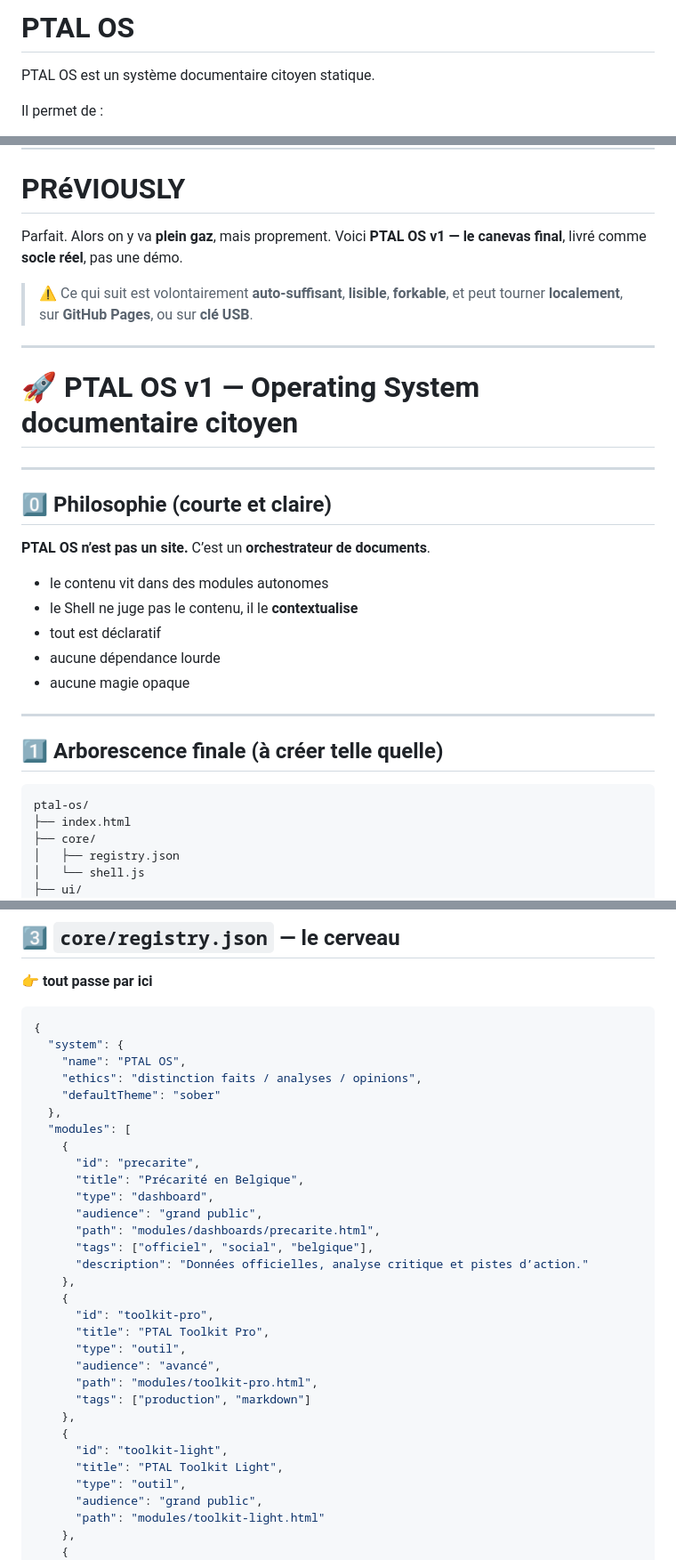
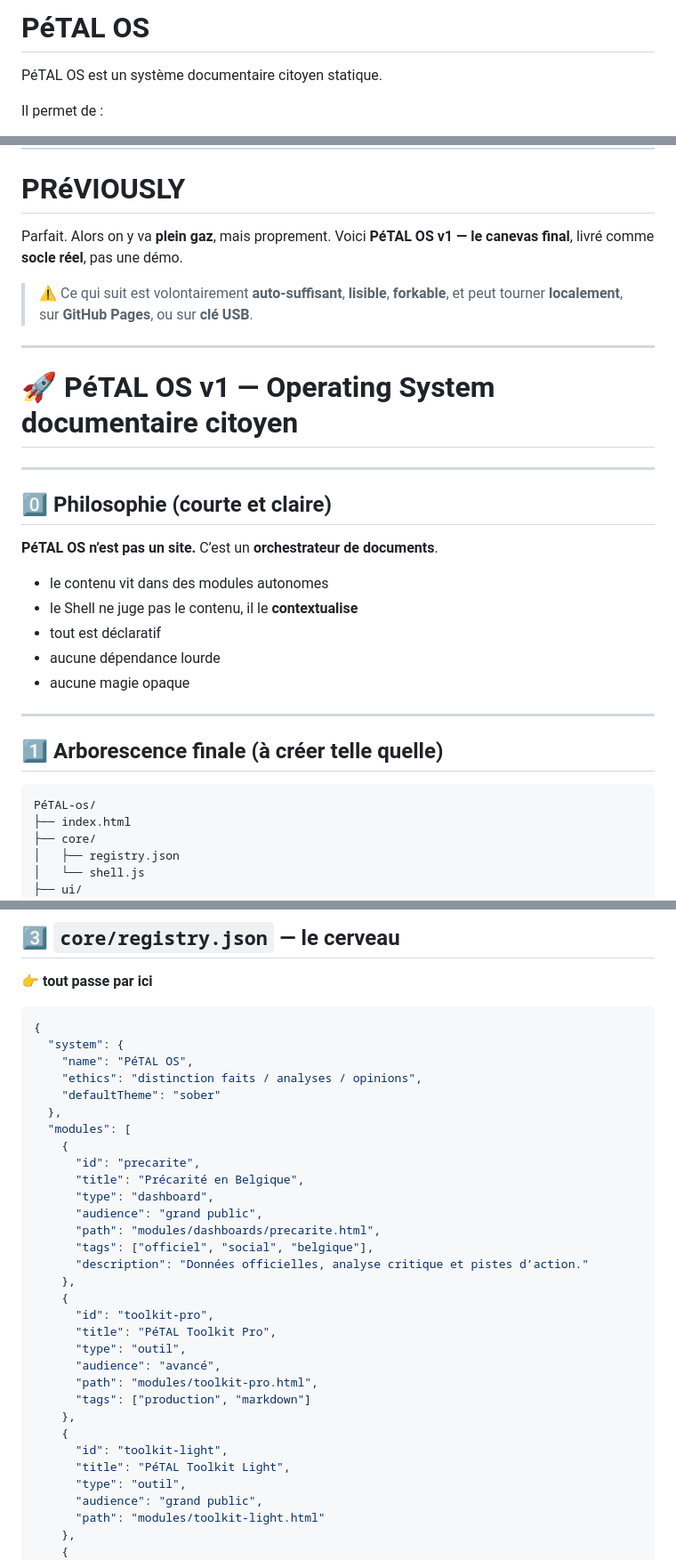
Before and after one commit to ouaisfieu/PeTAL, a Markdown page: README.md, 3 parts joined by grey strips. Shown at 89% size. Drawn GitHub-style.

````diff
--- a/README.md
+++ b/README.md
@@ -1,6 +1,6 @@
-# PTAL OS
+# PéTAL OS
 
-PTAL OS est un système documentaire citoyen statique.
+PéTAL OS est un système documentaire citoyen statique.
 
 Il permet de :
 - produire
@@ -25,20 +25,20 @@ CC BY-SA
 
 Parfait.
 Alors on y va **plein gaz**, mais proprement.
-Voici **PTAL OS v1 — le canevas final**, livré comme **socle réel**, pas une démo.
+Voici **PéTAL OS v1 — le canevas final**, livré comme **socle réel**, pas une démo.
 
 > ⚠️ Ce qui suit est volontairement **auto-suffisant**, **lisible**, **forkable**,
 > et peut tourner **localement**, sur **GitHub Pages**, ou sur **clé USB**.
 
 ---
 
-# 🚀 PTAL OS v1 — Operating System documentaire citoyen
+# 🚀 PéTAL OS v1 — Operating System documentaire citoyen
 
 ---
 
 ## 0️⃣ Philosophie (courte et claire)
 
-**PTAL OS n’est pas un site.**
+**PéTAL OS n’est pas un site.**
 C’est un **orchestrateur de documents**.
 
 * le contenu vit dans des modules autonomes
@@ -52,7 +52,7 @@ C’est un **orchestrateur de documents**.
 ## 1️⃣ Arborescence finale (à créer telle quelle)
 
 ```txt
-ptal-os/
+PéTAL-os/
 ├── index.html
 ├── core/
 │   ├── registry.json
@@ -133,7 +133,7 @@ ptal-os/
 ```json
 {
   "system": {
-    "name": "PTAL OS",
+    "name": "PéTAL OS",
     "ethics": "distinction faits / analyses / opinions",
     "defaultTheme": "sober"
   },
@@ -149,7 +149,7 @@ ptal-os/
     },
     {
       "id": "toolkit-pro",
-      "title": "PTAL Toolkit Pro",
+      "title": "PéTAL Toolkit Pro",
       "type": "outil",
       "audience": "avancé",
       "path": "modules/toolkit-pro.html",
@@ -157,7 +157,7 @@ ptal-os/
     },
     {
       "id": "toolkit-light",
-      "title": "PTAL Toolkit Light",
+      "title": "PéTAL Toolkit Light",
       "type": "outil",
       "audience": "grand public",
       "path": "modules/toolkit-light.html"
````
Also changed, not shown: other parts of README.md (+8 -8 lines).
